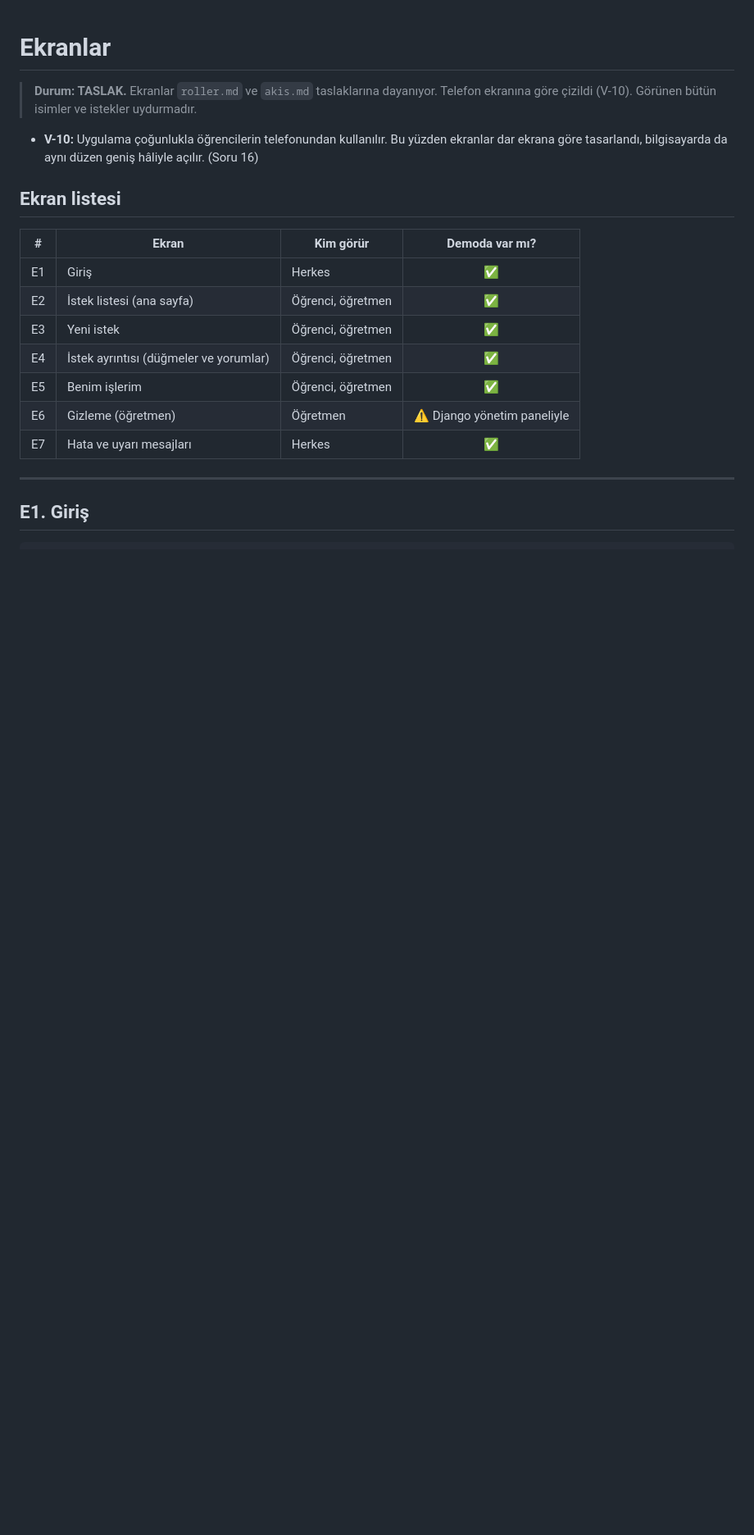
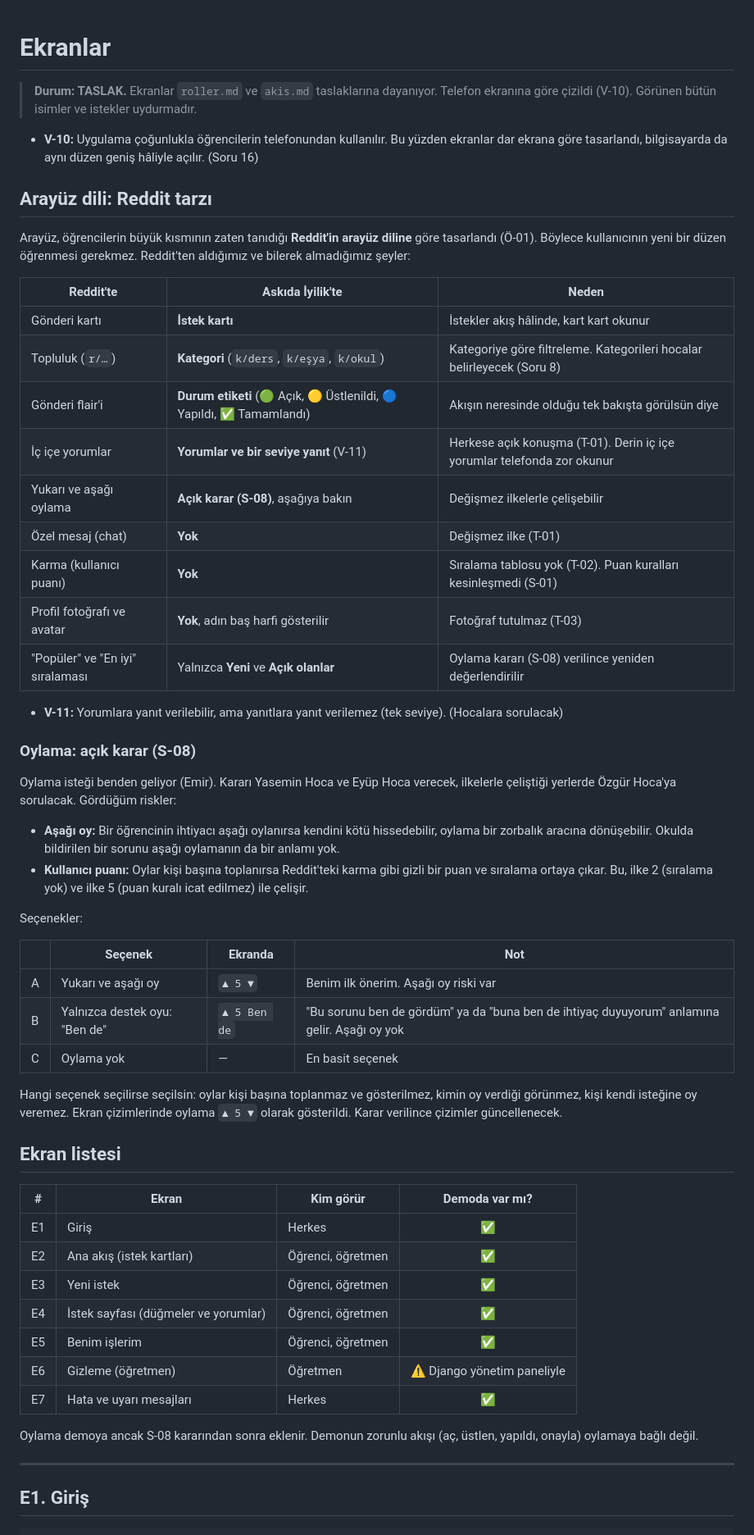
Before and after one commit to emir34-34/askida-iyilik-okul-demo, a Markdown page: ekranlar.md, the part around one of its changes. Shown at 82% size. GitHub-like rendering; blank space fills up the shorter version.

```diff
--- a/ekranlar.md
+++ b/ekranlar.md
@@ -4,17 +4,54 @@
 
 - **V-10:** Uygulama çoğunlukla öğrencilerin telefonundan kullanılır. Bu yüzden ekranlar dar ekrana göre tasarlandı, bilgisayarda da aynı düzen geniş hâliyle açılır. (Soru 16)
 
+## Arayüz dili: Reddit tarzı
+
+Arayüz, öğrencilerin büyük kısmının zaten tanıdığı **Reddit'in arayüz diline** göre tasarlandı (Ö-01). Böylece kullanıcının yeni bir düzen öğrenmesi gerekmez. Reddit'ten aldığımız ve bilerek almadığımız şeyler:
+
+| Reddit'te | Askıda İyilik'te | Neden |
+|-----------|------------------|-------|
+| Gönderi kartı | **İstek kartı** | İstekler akış hâlinde, kart kart okunur |
+| Topluluk (`r/…`) | **Kategori** (`k/ders`, `k/eşya`, `k/okul`) | Kategoriye göre filtreleme. Kategorileri hocalar belirleyecek (Soru 8) |
+| Gönderi flair'i | **Durum etiketi** (🟢 Açık, 🟡 Üstlenildi, 🔵 Yapıldı, ✅ Tamamlandı) | Akışın neresinde olduğu tek bakışta görülsün diye |
+| İç içe yorumlar | **Yorumlar ve bir seviye yanıt** (V-11) | Herkese açık konuşma (T-01). Derin iç içe yorumlar telefonda zor okunur |
+| Yukarı ve aşağı oylama | **Açık karar (S-08)**, aşağıya bakın | Değişmez ilkelerle çelişebilir |
+| Özel mesaj (chat) | **Yok** | Değişmez ilke (T-01) |
+| Karma (kullanıcı puanı) | **Yok** | Sıralama tablosu yok (T-02). Puan kuralları kesinleşmedi (S-01) |
+| Profil fotoğrafı ve avatar | **Yok**, adın baş harfi gösterilir | Fotoğraf tutulmaz (T-03) |
+| "Popüler" ve "En iyi" sıralaması | Yalnızca **Yeni** ve **Açık olanlar** | Oylama kararı (S-08) verilince yeniden değerlendirilir |
+
+- **V-11:** Yorumlara yanıt verilebilir, ama yanıtlara yanıt verilemez (tek seviye). (Hocalara sorulacak)
+
+### Oylama: açık karar (S-08)
+
+Oylama isteği benden geliyor (Emir). Kararı Yasemin Hoca ve Eyüp Hoca verecek, ilkelerle çeliştiği yerlerde Özgür Hoca'ya sorulacak. Gördüğüm riskler:
+
+- **Aşağı oy:** Bir öğrencinin ihtiyacı aşağı oylanırsa kendini kötü hissedebilir, oylama bir zorbalık aracına dönüşebilir. Okulda bildirilen bir sorunu aşağı oylamanın da bir anlamı yok.
+- **Kullanıcı puanı:** Oylar kişi başına toplanırsa Reddit'teki karma gibi gizli bir puan ve sıralama ortaya çıkar. Bu, ilke 2 (sıralama yok) ve ilke 5 (puan kuralı icat edilmez) ile çelişir.
+
+Seçenekler:
+
+| | Seçenek | Ekranda | Not |
+|---|---------|---------|-----|
+| A | Yukarı ve aşağı oy | `▲ 5 ▼` | Benim ilk önerim. Aşağı oy riski var |
+| B | Yalnızca destek oyu: "Ben de" | `▲ 5 Ben de` | "Bu sorunu ben de gördüm" ya da "buna ben de ihtiyaç duyuyorum" anlamına gelir. Aşağı oy yok |
+| C | Oylama yok | — | En basit seçenek |
+
+Hangi seçenek seçilirse seçilsin: oylar kişi başına toplanmaz ve gösterilmez, kimin oy verdiği görünmez, kişi kendi isteğine oy veremez. Ekran çizimlerinde oylama `▲ 5 ▼` olarak gösterildi. Karar verilince çizimler güncellenecek.
+
 ## Ekran listesi
 
 | # | Ekran | Kim görür | Demoda var mı? |
 |---|-------|-----------|:--------------:|
 | E1 | Giriş | Herkes | ✅ |
-| E2 | İstek listesi (ana sayfa) | Öğrenci, öğretmen | ✅ |
+| E2 | Ana akış (istek kartları) | Öğrenci, öğretmen | ✅ |
 | E3 | Yeni istek | Öğrenci, öğretmen | ✅ |
-| E4 | İstek ayrıntısı (düğmeler ve yorumlar) | Öğrenci, öğretmen | ✅ |
+| E4 | İstek sayfası (düğmeler ve yorumlar) | Öğrenci, öğretmen | ✅ |
 | E5 | Benim işlerim | Öğrenci, öğretmen | ✅ |
 | E6 | Gizleme (öğretmen) | Öğretmen | ⚠️ Django yönetim paneliyle |
 | E7 | Hata ve uyarı mesajları | Herkes | ✅ |
+
+Oylama demoya ancak S-08 kararından sonra eklenir. Demonun zorunlu akışı (aç, üstlen, yapıldı, onayla) oylamaya bağlı değil.
 
 ---
 
```
Also changed, not shown: other parts of ekranlar.md (+134 -127 lines).
